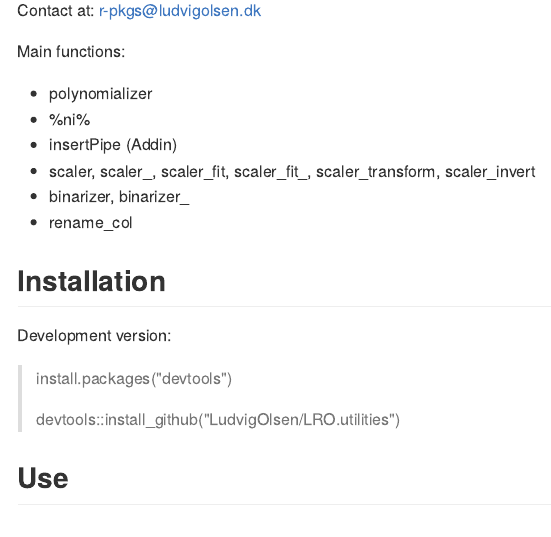
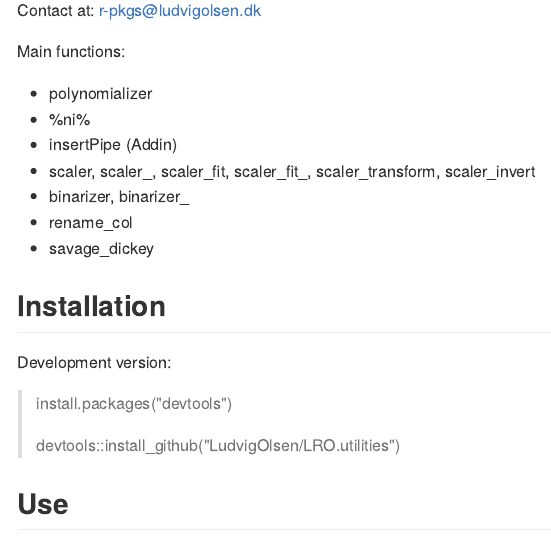
Before and after one commit to LudvigOlsen/LRO.utilities, an R Markdown document (README.Rmd): the page in a window 1100 px wide, from 240 px down. The pictures show the output file README.md that the author committed with the source, drawn offline in the style of GitHub.

Commit message:
Added savage_dickey

```diff
--- a/README.Rmd
+++ b/README.Rmd
@@ -34,6 +34,7 @@ Main functions:
 * scaler, scaler_, scaler_fit, scaler_fit_, scaler_transform, scaler_invert
 * binarizer, binarizer_
 * rename_col
+* savage_dickey
 
 ## Installation
 Development version:
```
Also changed, not shown: README.md.
